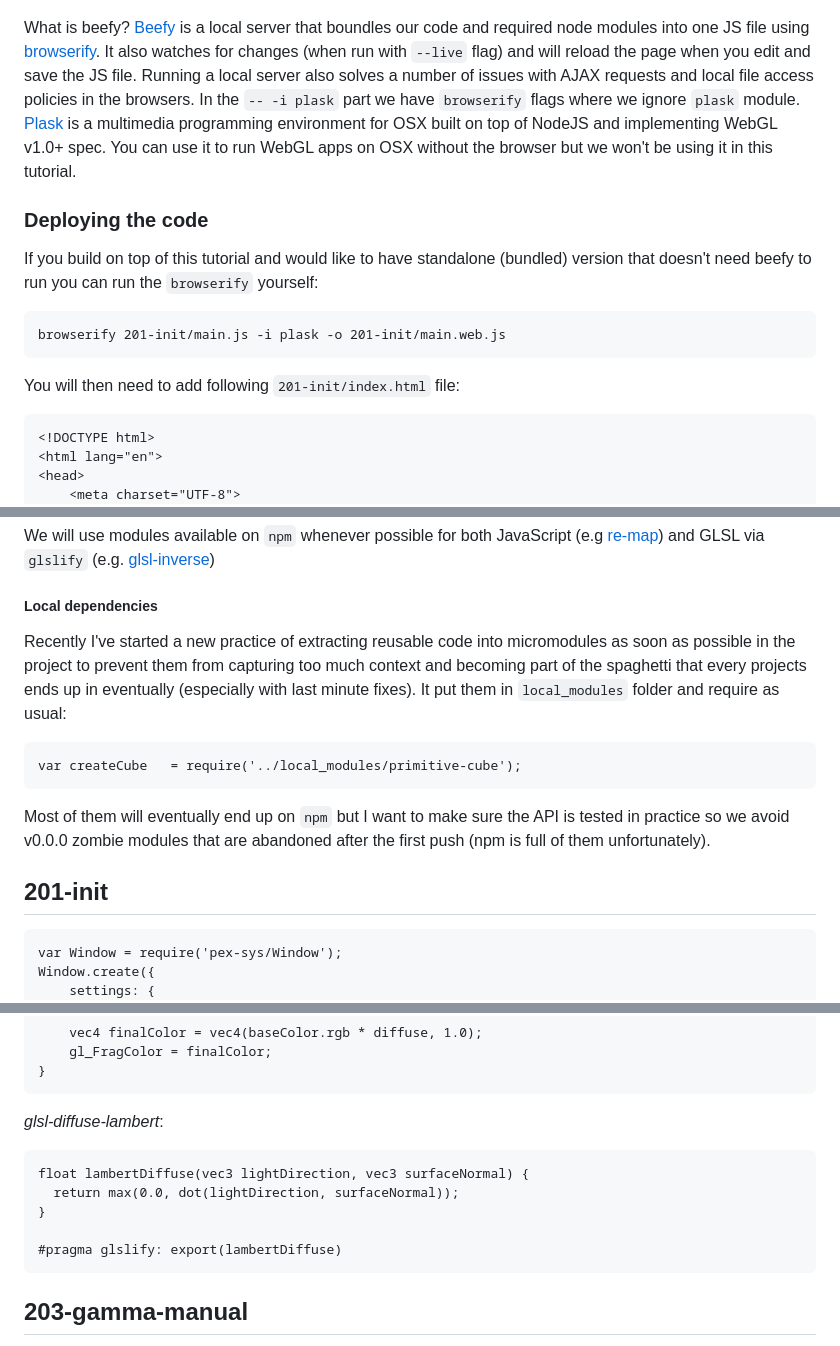
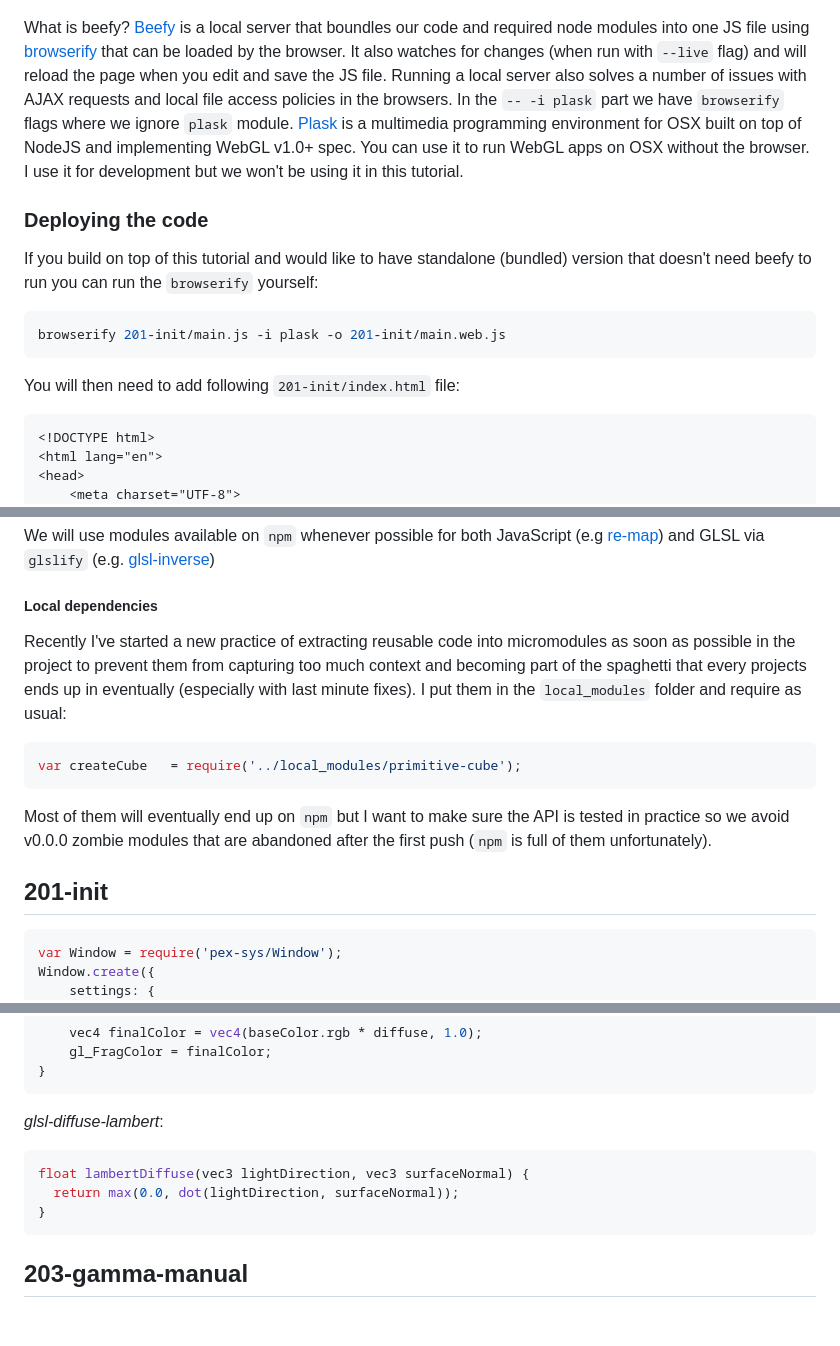
Before and after one commit to vorg/pragmatic-pbr, a Markdown page: 200-setup-and-gamma.md, 3 parts joined by grey strips. GitHub-like rendering; blank space fills up the shorter version.

````diff
--- a/200-gamma.md
+++ b/200-setup-and-gamma.md
@@ -45,19 +45,19 @@ This should open your browser at [http://127.0.0.1:9966](http://127.0.0.1:9966)
 
 [![](img/201.jpg)](201-init/)
 
-What is beefy? [Beefy](https://www.npmjs.com/package/beefy) is a local server that boundles our code and required node modules into one JS file using [browserify](http://browserify.org). It also watches for changes (when run with `--live` flag) and will reload the page when you edit and save the JS file. Running a local server also solves a number of issues with AJAX requests and local file access policies in the browsers. In the `-- -i plask` part we have `browserify` flags where we ignore `plask` module. [Plask](http://plask.org) is a multimedia programming environment for OSX built on top of NodeJS and implementing WebGL v1.0+ spec. You can use it to run WebGL apps on OSX without the browser but we won't be using it in this tutorial.
+What is beefy? [Beefy](https://www.npmjs.com/package/beefy) is a local server that boundles our code and required node modules into one JS file using [browserify](http://browserify.org) that can be loaded by the browser. It also watches for changes (when run with `--live` flag) and will reload the page when you edit and save the JS file. Running a local server also solves a number of issues with AJAX requests and local file access policies in the browsers. In the `-- -i plask` part we have `browserify` flags where we ignore `plask` module. [Plask](http://plask.org) is a multimedia programming environment for OSX built on top of NodeJS and implementing WebGL v1.0+ spec. You can use it to run WebGL apps on OSX without the browser. I use it for development but we won't be using it in this tutorial.
 
 ### Deploying the code
 
 If you build on top of this tutorial and would like to have standalone (bundled) version that doesn't need beefy to run you can run the `browserify` yourself:
 
-```
+```bash
 browserify 201-init/main.js -i plask -o 201-init/main.web.js
 ```
 
 You will then need to add following `201-init/index.html` file:
 
-```
+```html
 <!DOCTYPE html>
 <html lang="en">
 <head>
@@ -100,18 +100,18 @@ We will use modules available on `npm` whenever possible for both JavaScript (e.
 
 ##### Local dependencies
 
-Recently I've started a new practice of extracting reusable code into micromodules as soon as possible in the project to prevent them from capturing too much context and becoming part of the spaghetti that every projects ends up in eventually (especially with last minute fixes). It put them in `local_modules` folder and require as usual:
+Recently I've started a new practice of extracting reusable code into micromodules as soon as possible in the project to prevent them from capturing too much context and becoming part of the spaghetti that every projects ends up in eventually (especially with last minute fixes). I put them in the `local_modules` folder and require as usual:
 
-```
+```javascript
 var createCube   = require('../local_modules/primitive-cube');
 ```
 
-Most of them will eventually end up on `npm` but I want to make sure the API is tested in practice so we avoid v0.0.0 zombie modules that are abandoned after the first push (npm is full of them unfortunately).
+Most of them will eventually end up on `npm` but I want to make sure the API is tested in practice so we avoid v0.0.0 zombie modules that are abandoned after the first push (`npm` is full of them unfortunately).
 
 ## 201-init
 
 
-```
+```javascript
 var Window = require('pex-sys/Window');
 Window.create({
     settings: {
@@ -187,12 +187,10 @@ void main() {
 ```
 
 *glsl-diffuse-lambert*:
-```
+```glsl
 float lambertDiffuse(vec3 lightDirection, vec3 surfaceNormal) {
   return max(0.0, dot(lightDirection, surfaceNormal));
 }
-
-#pragma glslify: export(lambertDiffuse)
 ```
 
 ## 203-gamma-manual
````
Also changed, not shown: other parts of 200-setup-and-gamma.md (+28 -32 lines), img/204.jpg (added), img/205.jpg (added), img/pragmatic-pbr-gamma-hdr.jpg (deleted), img/pragmatic-pbr-setup-and-gamma.jpg (added), 2 other files.
